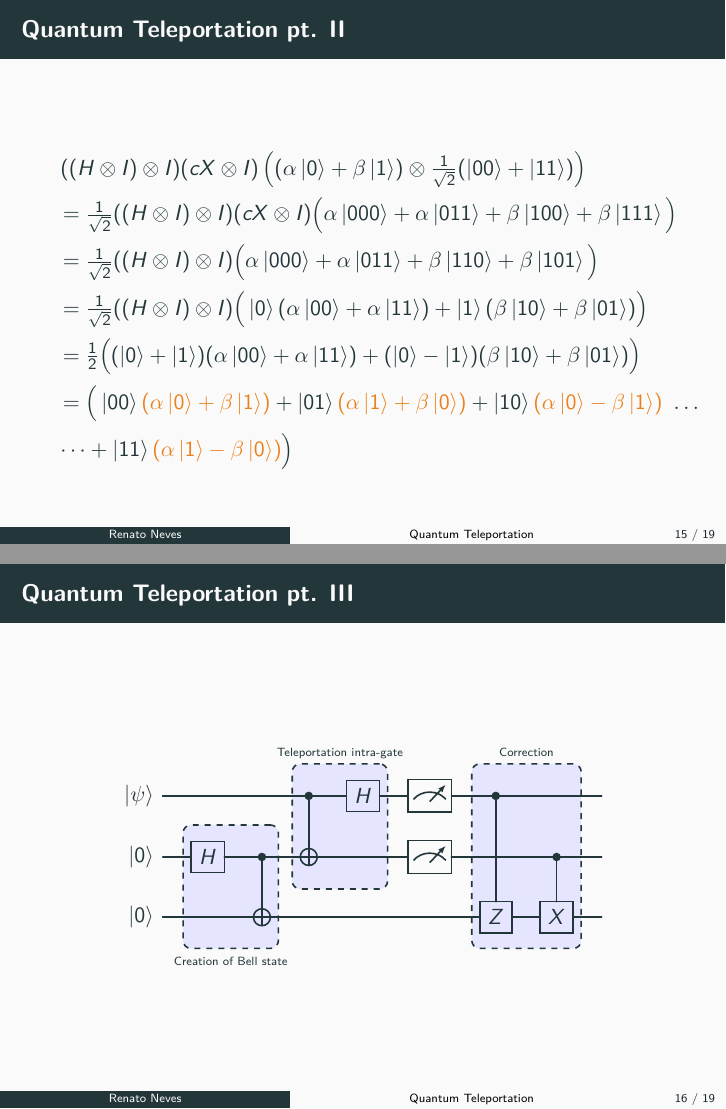
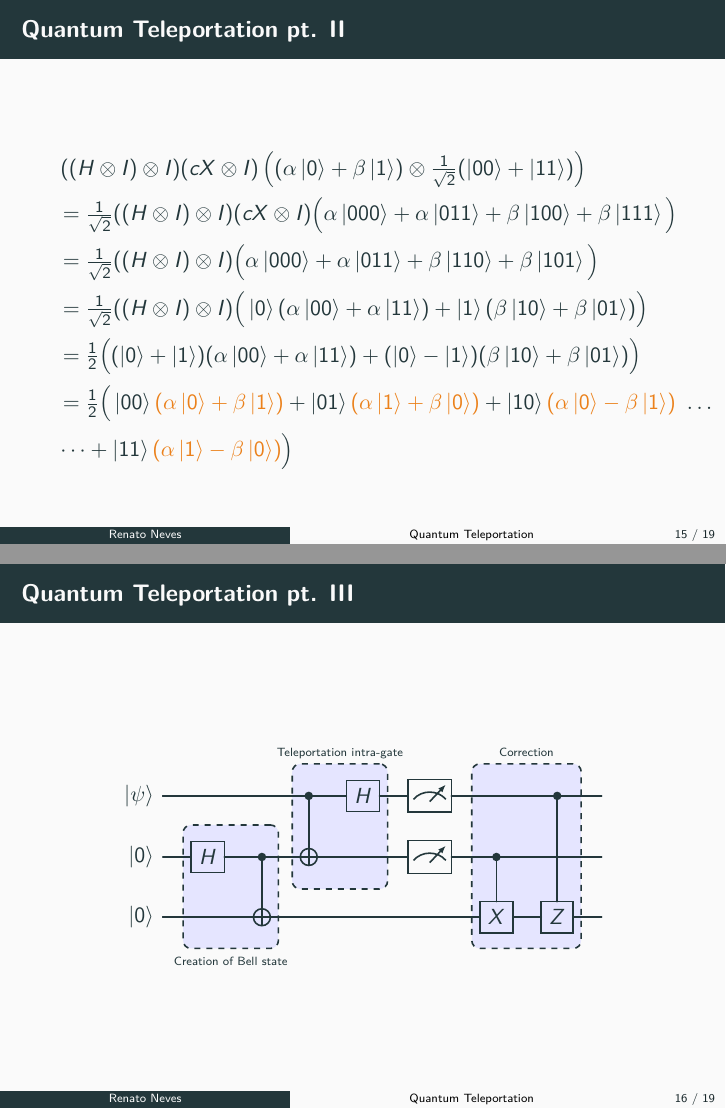
Before and after one commit to arcalab/quantum-computation-2223, LaTeX slides (SlidesIntroEnt/introEnt.tex): pages 22 and 23 of 28, joined at a grey line. Compiled offline with pdfLaTeX.

Commit message:
small corrections

```diff
--- a/SlidesIntroEnt/introEnt.tex
+++ b/SlidesIntroEnt/introEnt.tex
@@ -321,7 +321,7 @@
            (\ket{0} - \ket{1}) (\beta \ket{10} + \beta \ket{01})
            \Big )
            & \\
-           & = \Big  (
+           & = \textstyle{\frac{1}{2}}\Big  (
                    \ket{00}  \alert{(\alpha \ket{0} + \beta \ket{1})} +
                    \ket{01}  \alert{(\alpha \ket{1} + \beta \ket{0})} +
                    \ket{10}  \alert{(\alpha \ket{0} - \beta \ket{1})}\ \dots
@@ -339,19 +339,20 @@
                         \gategroup[wires=2,steps=2,style={dashed,
                         rounded corners,fill=blue!10, inner xsep=0.2pt},background]
                         {\tiny{Teleportation intra-gate}}
-                        & \gate{H} & \meter{} & \ctrl{2}
+                        & \gate{H} & \meter{} & \qw
                         \gategroup[wires=3,steps=2,style={dashed,
                         rounded corners,fill=blue!10, inner xsep=0.2pt},background]
                         {\tiny{Correction}}
-                        & \qw & \qw \\
+                        & \ctrl{2} & \qw \\
                         \lstick{\ket{0}} & \gate{H}
                         \gategroup[wires=2,steps=2,style={dashed,
                         rounded corners,fill=blue!10, inner xsep=0.2pt},
                         label style={label position = below, yshift=-0.4cm}, background]
                         {\tiny{Creation of Bell state}}
-                        & \ctrl{1} & \targ{} & \qw & \meter{} & \qw & \ctrl{1} & \qw \\
-                        \lstick{\ket{0}} & \qw & \targ{} & \qw & \qw & \qw & \gate{Z}
-                                         & \gate{X} & \qw
+                                         & \ctrl{1} & \targ{} & \qw & \meter{} & \ctrl{1}
+                                         & \qw & \qw \\
+                        \lstick{\ket{0}} & \qw & \targ{} & \qw & \qw & \qw & \gate{X}
+                                         & \gate{Z} & \qw
                 \end{quantikz}
         \end{center}
 \end{frame}
```
